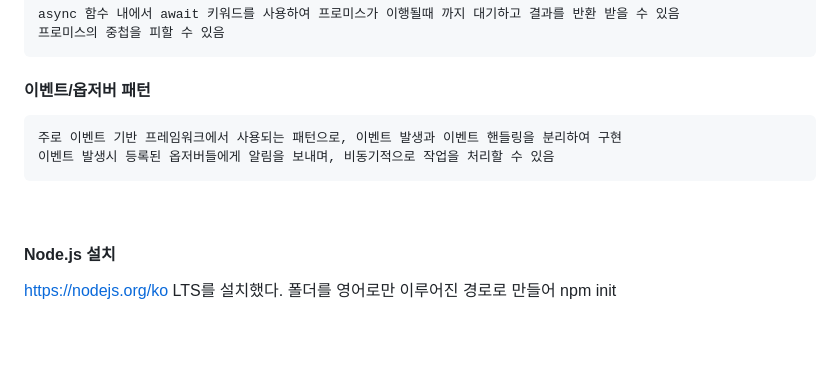
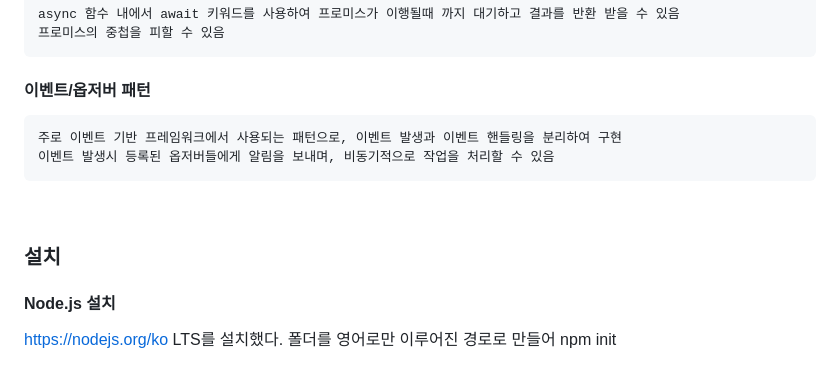
Before and after one commit to Yeongwookang/MyNotes, a Markdown page: Node.js/Node.js.md, the part around the change. Rendered like a GitHub page; blank space fills up the shorter version.

```diff
--- a/Node.js/Node.js.md
+++ b/Node.js/Node.js.md
@@ -55,6 +55,8 @@ Back-end 개발에서 Javascript 문법을 사용하여 비동기 프로그래
 
 <br>
 
+### 설치
+
 #### Node.js  설치
 https://nodejs.org/ko LTS를 설치했다.
 폴더를 영어로만 이루어진 경로로 만들어 npm init
```
